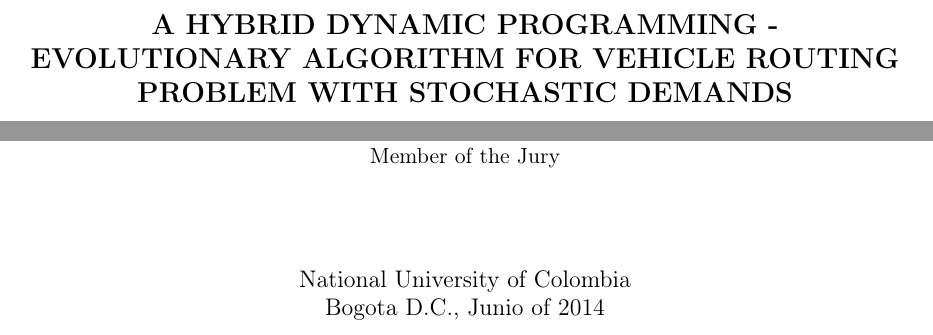
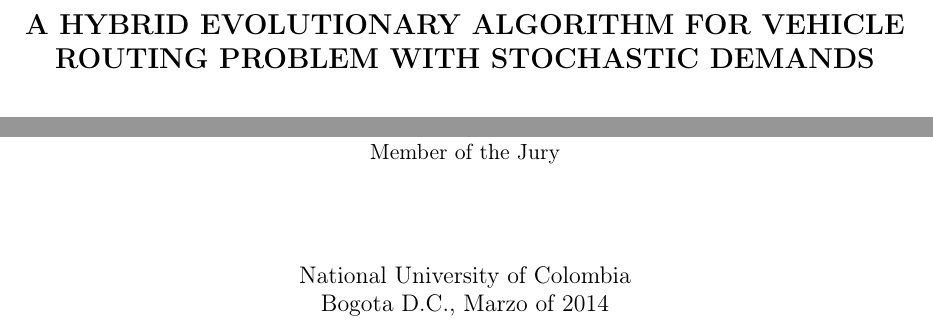
Before and after one commit to ejake/msc-dissertation, a LaTeX thesis (Final Document/docunalthesis.tex): two parts of pages 1 and 2 of 61, joined at a grey line, cut at the place of the change. Compiled offline with pdfLaTeX.

Commit message:
stilish review

```diff
--- a/Final Document/docunalthesis.tex
+++ b/Final Document/docunalthesis.tex
@@ -44,7 +44,7 @@
 
 %\Titulo{A hybrid evolutionary algorithm for vehicle routing problem with stochastic demands}
 %\Titulo{A hybrid local rollout dynamic programming global evolutionary algorithm for the vehicle routing problem with stochastic demands}
-\Titulo{A hybrid dynamic programming - evolutionary algorithm for vehicle routing problem with stochastic demands}
+\Titulo{A hybrid evolutionary algorithm for vehicle routing problem with stochastic demands}
 
 \Autor{Robinson A. Jaque P.}
 
@@ -52,7 +52,7 @@
 
 \AnoGrado{2014}
 
-\MesGrado{Junio}
+\MesGrado{Marzo}
 
 \Grado{Master of Sciences}
 
```
